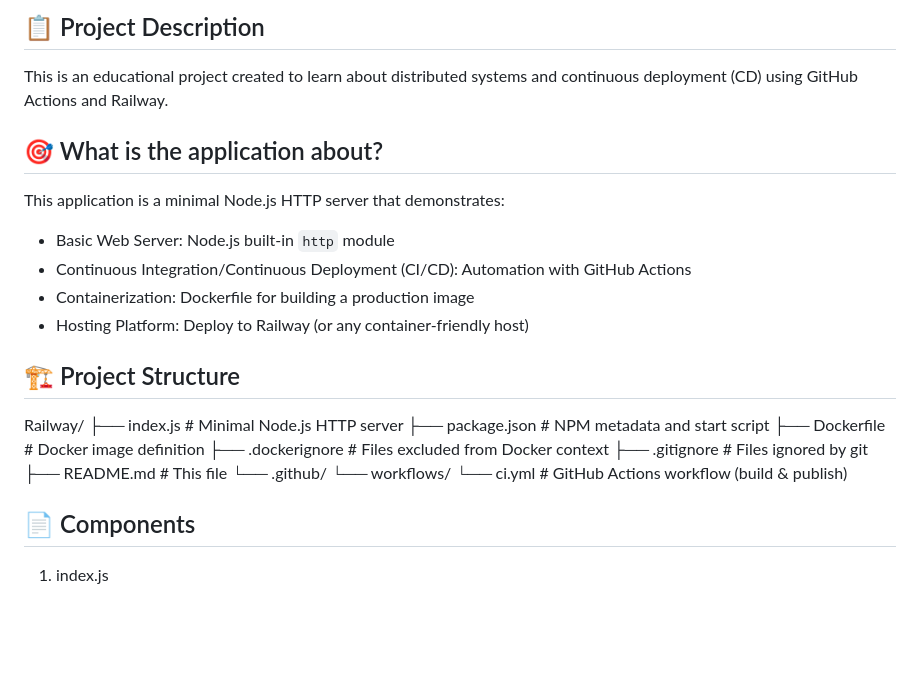
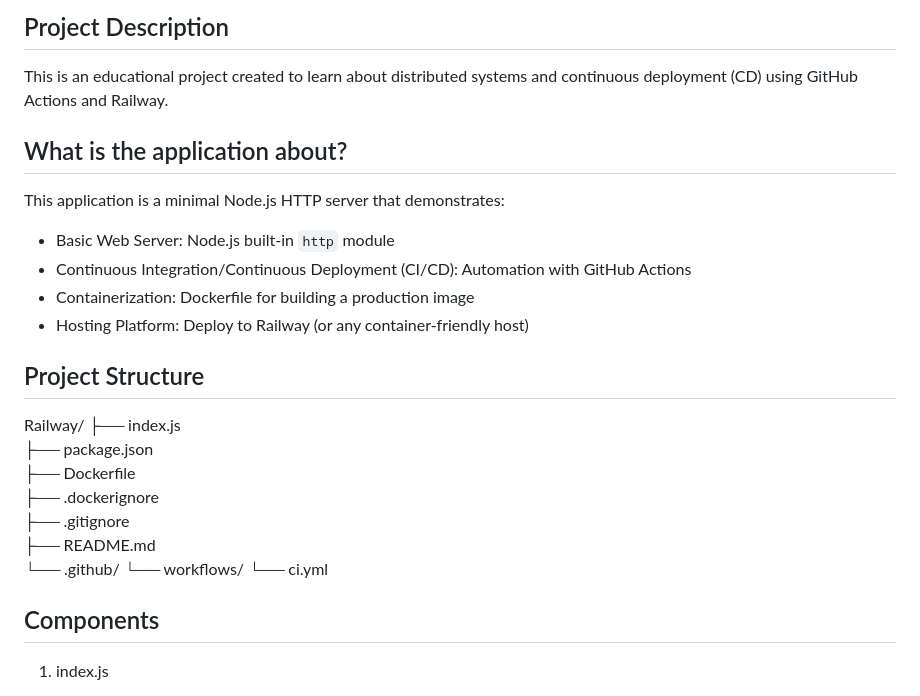
Before and after one commit to Strik412/RailWay, a Markdown page: README.md, the part around one of its changes. Drawn GitHub-style; blank space fills up the shorter version.

Commit message:
Refactor README.md for improved formatting
Updated formatting and headings in README.md for consistency.

```diff
--- a/README.md
+++ b/README.md
@@ -1,8 +1,8 @@
-📋 Project Description
+Project Description
 ----------------------
 This is an educational project created to learn about distributed systems and continuous deployment (CD) using GitHub Actions and Railway.
 
-🎯 What is the application about?
+What is the application about?
 -------------------------------
 This application is a minimal Node.js HTTP server that demonstrates:
 
@@ -11,20 +11,20 @@ This application is a minimal Node.js HTTP server that demonstrates:
 - Containerization: Dockerfile for building a production image
 - Hosting Platform: Deploy to Railway (or any container-friendly host)
 
-🏗️ Project Structure
+Project Structure
 --------------------
 Railway/
-├── index.js               # Minimal Node.js HTTP server
-├── package.json           # NPM metadata and start script
-├── Dockerfile             # Docker image definition
-├── .dockerignore          # Files excluded from Docker context
-├── .gitignore             # Files ignored by git
-├── README.md              # This file
+├── index.js
+├── package.json
+├── Dockerfile
+├── .dockerignore
+├── .gitignore
+├── README.md
 └── .github/
 	 └── workflows/
-		  └── ci.yml         # GitHub Actions workflow (build & publish)
+		  └── ci.yml
 
-📄 Components
+Components
 ------------
 1. index.js
 	- A simple HTTP server that responds with: "Hello World from Railway!"
```
Also changed, not shown: other parts of README.md (+4 -10 lines).
